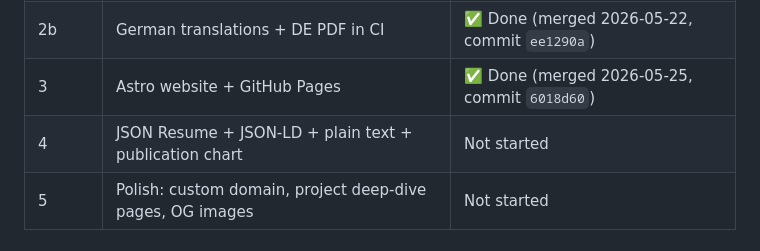
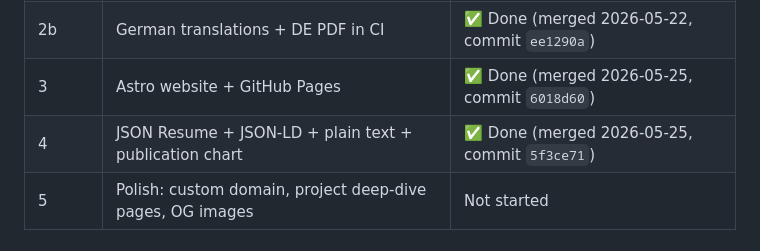
Before and after one commit to Jin-HoMLee/jin-ho-lee-cv, a Markdown page: CLAUDE.md, the part around the change. Drawn GitHub-style.

Commit message:
docs: mark Phase 4 as done

```diff
--- a/CLAUDE.md
+++ b/CLAUDE.md
@@ -21,7 +21,7 @@ Six phases, sequential. Each produces a usable artifact and gets its own brainst
 | 2a | CI release automation (EN PDF) | ✅ Done (merged 2026-05-22, commit `45c0b15`) |
 | 2b | German translations + DE PDF in CI | ✅ Done (merged 2026-05-22, commit `ee1290a`) |
 | 3 | Astro website + GitHub Pages | ✅ Done (merged 2026-05-25, commit `6018d60`) |
-| 4 | JSON Resume + JSON-LD + plain text + publication chart | Not started |
+| 4 | JSON Resume + JSON-LD + plain text + publication chart | ✅ Done (merged 2026-05-25, commit `5f3ce71`) |
 | 5 | Polish: custom domain, project deep-dive pages, OG images | Not started |
 
 ## Layout
```
